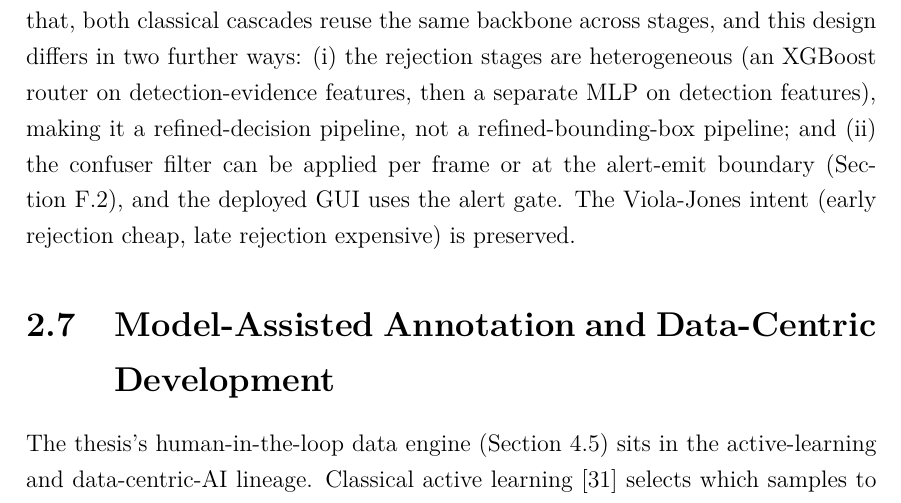
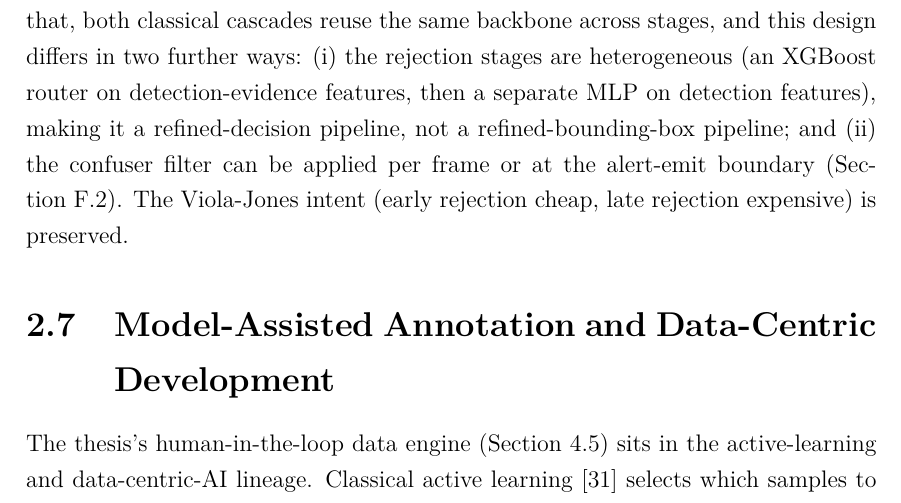
Before and after one commit to AEEltayeb/multimodal_drone_detection_thesis, a LaTeX thesis (docs/thesis_working_distilling_overleaf/main.tex, which reads docs/thesis_working_distilling_overleaf/chapters/related_work.tex): part of page 17 of 103, cut so that both start at the same text. Compiled offline with pdfLaTeX.

Commit message:
fix internal contradiction (examiner-probed point): related_work cascaded-rejection paragraph claimed 'the deployed GUI uses the alert gate', contradicting the conclusion (and cef7df1) that the per-frame confuser filter runs per frame in both the evaluation engine and the operator GUI. Deleted the stale clause; the sentence keeps its comparative point and the sec:alert_gate ref. Pure deletion, no number/ref/source touched; build 0-undef, audit 204/204

```diff
--- a/docs/thesis_working_distilling_overleaf/chapters/related_work.tex
+++ b/docs/thesis_working_distilling_overleaf/chapters/related_work.tex
@@ -52,7 +52,7 @@ Two literatures bear directly on the architectural pieces that do not fit neatly
 The closest published setting is \emph{modality hallucination}~\cite{hoffman2016modalityhallucination}: training on one modality so the model can be queried at test time on another. RGB-to-thermal style translation~\cite{berg2018rgb2thermal,kniaz2018thermalgan} addresses the inverse direction, and domain-adversarial training~\cite{ganin2016domain} provides the general feature-alignment toolkit. All of these provide or construct cross-modal information at training time. We are not aware of published work matching the setup here, in which no cross-modal information is provided at training time and transfer emerges from shared low-level statistics (single-channel intensity, sky-background silhouettes). The result is presented as emergent in Section~\ref{sec:grayscale}.
 
 \paragraph{Cascaded rejection.}
-The architectural pattern of an initial high-recall stage followed by progressively more discriminative rejection predates this application by two decades: \citet{viola2001rapid} for face detection, Cascade R-CNN~\cite{cai2018cascade} for general objects. One framing difference matters: in those designs the first stage is deliberately recall-tuned and weak on precision, whereas the detectors here are strong on both axes standalone (Anti-UAV $P=0.989$/$R=0.982$; 2.8\% hallucination on the composite RGB test dataset) and the cascade exists for a \emph{concentrated} residual failure mode, confuser scenes, that training cannot fix without recall cost. Beyond that, both classical cascades reuse the same backbone across stages, and this design differs in two further ways: (i) the rejection stages are heterogeneous (an XGBoost router on detection-evidence features, then a separate MLP on detection features), making it a refined-decision pipeline, not a refined-bounding-box pipeline; and (ii) the confuser filter can be applied per frame or at the alert-emit boundary (Section~\ref{sec:alert_gate}), and the deployed GUI uses the alert gate. The Viola-Jones intent (early rejection cheap, late rejection expensive) is preserved.
+The architectural pattern of an initial high-recall stage followed by progressively more discriminative rejection predates this application by two decades: \citet{viola2001rapid} for face detection, Cascade R-CNN~\cite{cai2018cascade} for general objects. One framing difference matters: in those designs the first stage is deliberately recall-tuned and weak on precision, whereas the detectors here are strong on both axes standalone (Anti-UAV $P=0.989$/$R=0.982$; 2.8\% hallucination on the composite RGB test dataset) and the cascade exists for a \emph{concentrated} residual failure mode, confuser scenes, that training cannot fix without recall cost. Beyond that, both classical cascades reuse the same backbone across stages, and this design differs in two further ways: (i) the rejection stages are heterogeneous (an XGBoost router on detection-evidence features, then a separate MLP on detection features), making it a refined-decision pipeline, not a refined-bounding-box pipeline; and (ii) the confuser filter can be applied per frame or at the alert-emit boundary (Section~\ref{sec:alert_gate}). The Viola-Jones intent (early rejection cheap, late rejection expensive) is preserved.
 
 \section{Model-Assisted Annotation and Data-Centric Development}
 \label{sec:lit_hitl}
```
